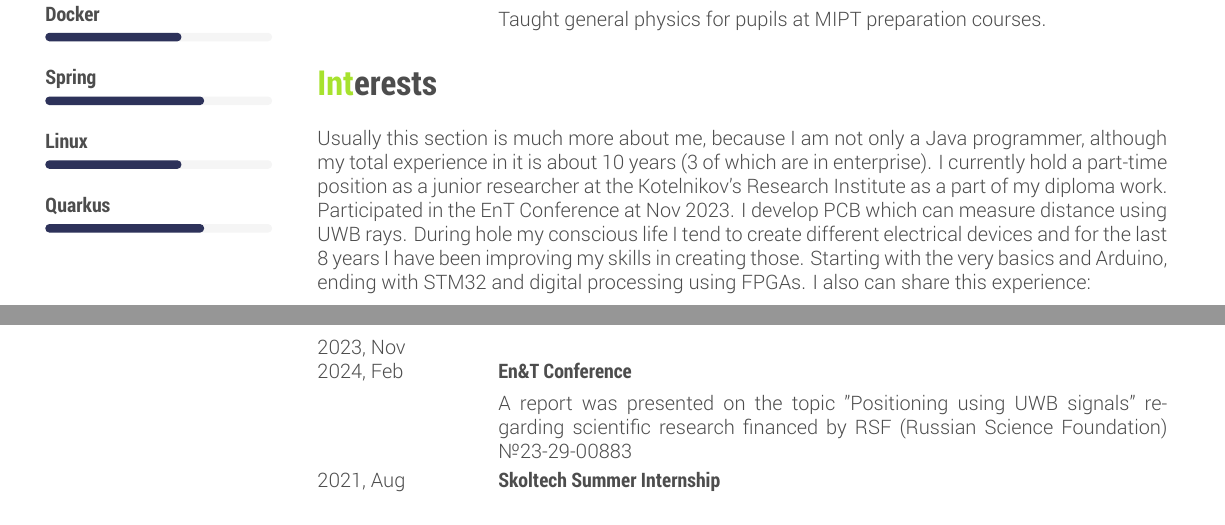
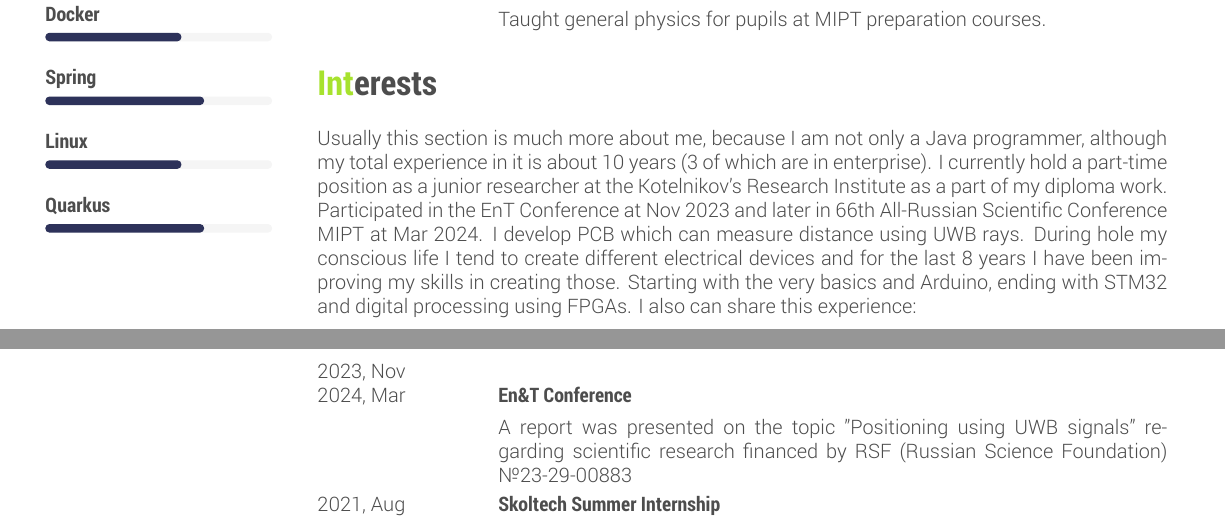
Before and after one commit to ProValdi/CV, a LaTeX CV (main.tex): two parts of pages 1 and 2 of 2, joined at a grey line, cut so that both start at the same text. The pictures show the PDF file CV.pdf that the author committed with the source.

Commit message:
Update CV

```diff
--- a/main.tex
+++ b/main.tex
@@ -163,13 +163,13 @@ Taught general physics for pupils at MIPT preparation courses.}
 %------------------------------------------------
 {\vspace{0.05cm}}
 Usually this section is much more about me, because I am not only a Java programmer, although my total experience in it is about 10 years (3 of which are in enterprise).
-I currently hold a part-time position as a junior researcher at the Kotelnikov's Research Institute as a part of my diploma work. Participated in the En&T Conference at Nov 2023. I develop PCB which can measure distance using UWB rays. During hole my conscious life I tend to create different electrical devices and for the last 8 years I have been improving my skills in creating those. Starting with the very basics and Arduino, ending with STM32 and digital processing using FPGAs.
+I currently hold a part-time position as a junior researcher at the Kotelnikov's Research Institute as a part of my diploma work. Participated in the En&T Conference at Nov 2023 and later in 66th All-Russian Scientific Conference MIPT at Mar 2024. I develop PCB which can measure distance using UWB rays. During hole my conscious life I tend to create different electrical devices and for the last 8 years I have been improving my skills in creating those. Starting with the very basics and Arduino, ending with STM32 and digital processing using FPGAs.
 I also can share this experience:
 
 \begin{entrylist}
 
 \entrySkoltech
-{2023, Nov\\2024, Feb}
+{2023, Nov\\2024, Mar}
 {\text{En\&T} Conference}
 {
 \\
```
Also changed, not shown: CV.pdf.
